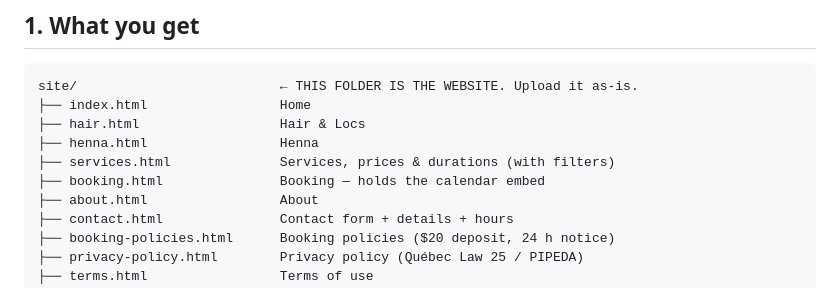
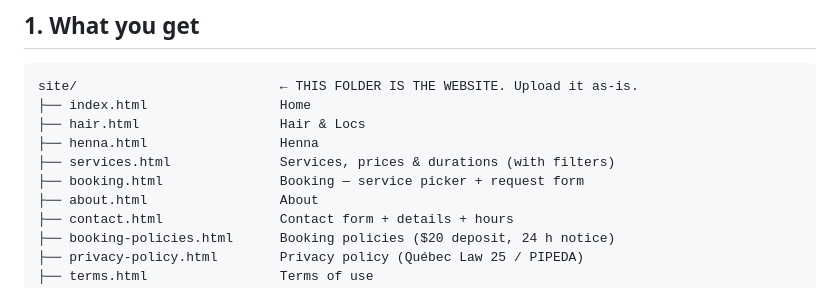
Before and after one commit to Ctenkere-oss/Roots-of-care, a Markdown page: README.md, the part around the change. Rendered like a GitHub page.

Commit message:
Correct the booking.html description in the README file listing
It still described the page as holding a calendar embed; it now holds the
service picker and the request form.

Co-Authored-By: Claude Opus 5 <noreply@anthropic.com>
Claude-Session: https://claude.ai/code/session_0136vmX2Q9oDHqnGhsf155ke

```diff
--- a/README.md
+++ b/README.md
@@ -17,7 +17,7 @@ site/                          ← THIS FOLDER IS THE WEBSITE. Upload it as-is.
 ├── hair.html                  Hair & Locs
 ├── henna.html                 Henna
 ├── services.html              Services, prices & durations (with filters)
-├── booking.html               Booking — holds the calendar embed
+├── booking.html               Booking — service picker + request form
 ├── about.html                 About
 ├── contact.html               Contact form + details + hours
 ├── booking-policies.html      Booking policies ($20 deposit, 24 h notice)
```
